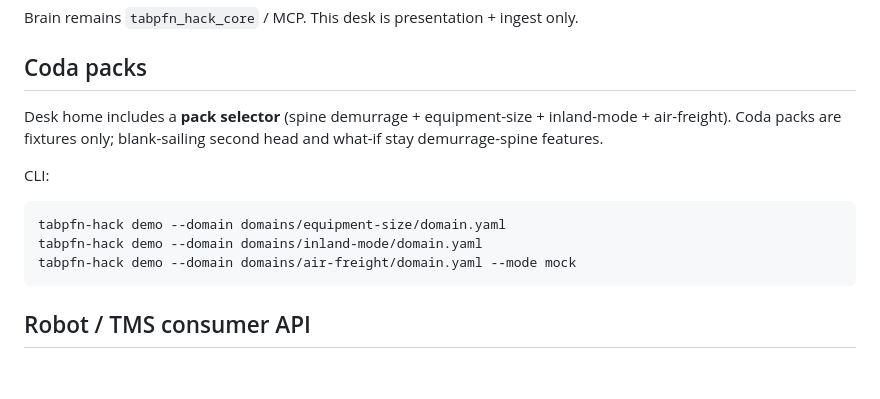
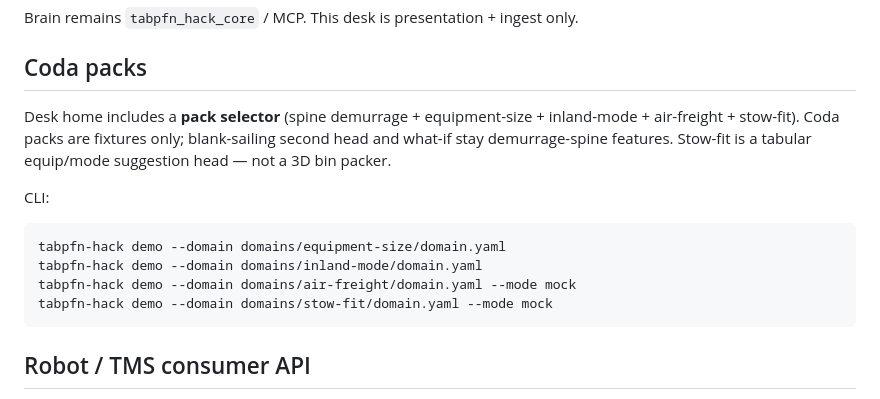
Before and after one commit to DevMatrixAi/tabpfn-freight-demurrage, a Markdown page: apps/desk/README.md, the part around the change. GitHub-like rendering; blank space fills up the shorter version.

Commit message:
docs: desk README includes stow-fit pack

````diff
--- a/apps/desk/README.md
+++ b/apps/desk/README.md
@@ -54,8 +54,9 @@ Brain remains `tabpfn_hack_core` / MCP. This desk is presentation + ingest only.
 
 ## Coda packs
 
-Desk home includes a **pack selector** (spine demurrage + equipment-size + inland-mode + air-freight).
+Desk home includes a **pack selector** (spine demurrage + equipment-size + inland-mode + air-freight + stow-fit).
 Coda packs are fixtures only; blank-sailing second head and what-if stay demurrage-spine features.
+Stow-fit is a tabular equip/mode suggestion head — not a 3D bin packer.
 
 CLI:
 
@@ -63,6 +64,7 @@ CLI:
 tabpfn-hack demo --domain domains/equipment-size/domain.yaml
 tabpfn-hack demo --domain domains/inland-mode/domain.yaml
 tabpfn-hack demo --domain domains/air-freight/domain.yaml --mode mock
+tabpfn-hack demo --domain domains/stow-fit/domain.yaml --mode mock
 ```
 
 ## Robot / TMS consumer API
````
